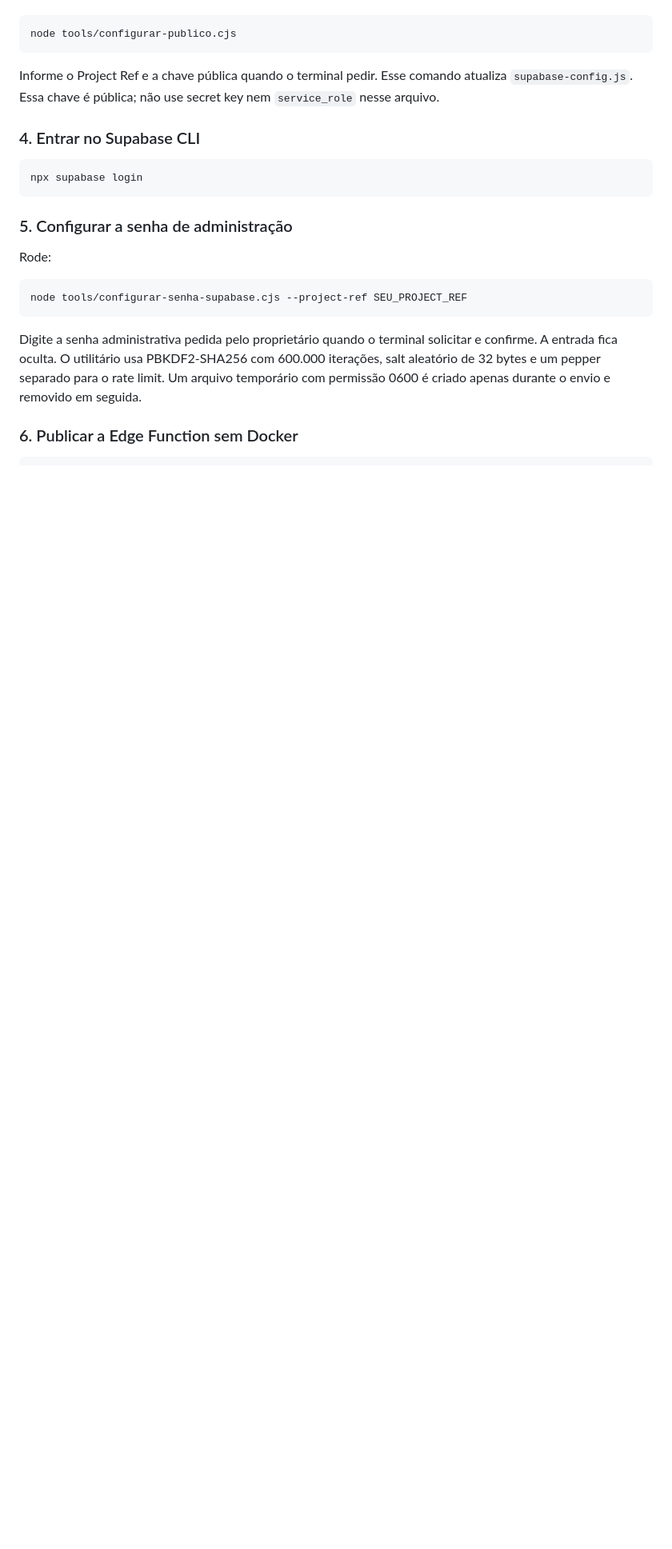
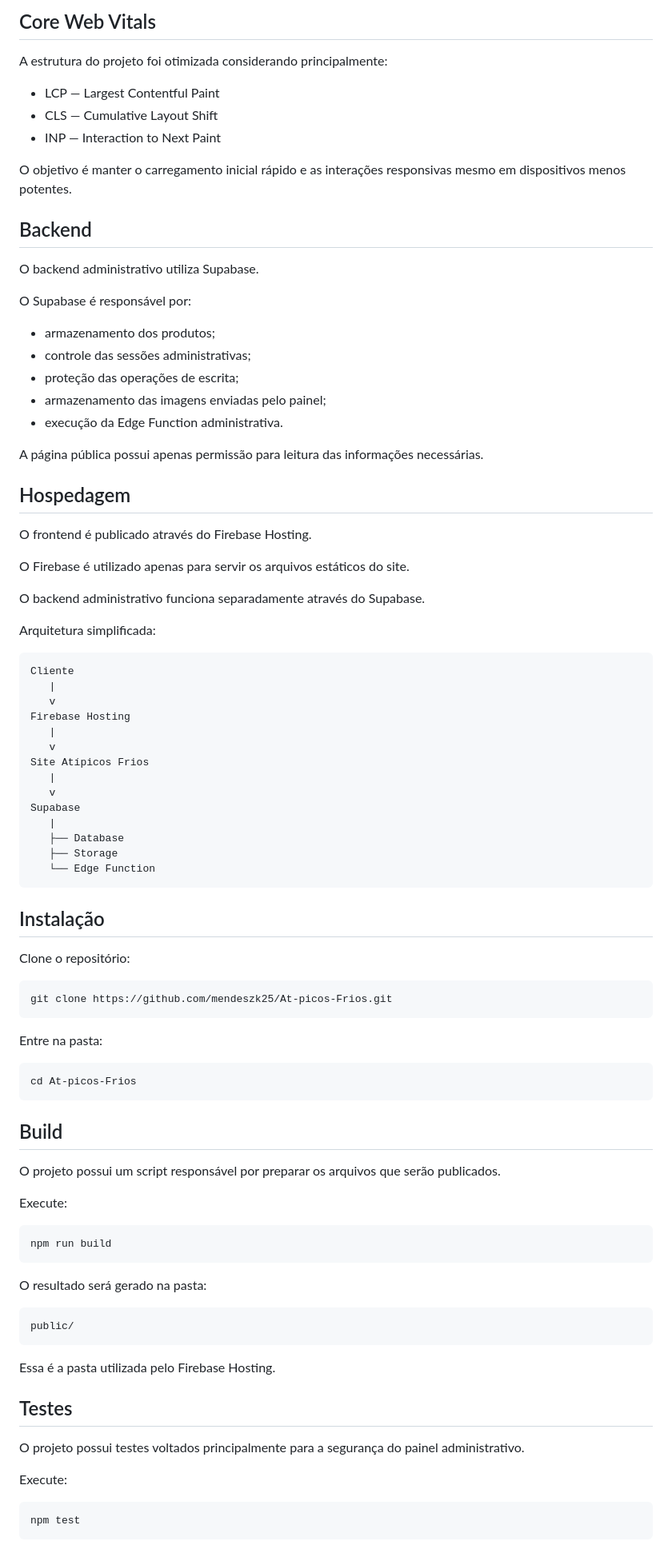
Before and after one commit to mendeszk25/At-picos-Frios, a Markdown page: README.md, the part around one of its changes. Shown at 80% size. Rendered like a GitHub page; blank space fills up the shorter version.

````diff
--- a/README.md
+++ b/README.md
@@ -86,30 +182,93 @@ Depois rode:
+## Core Web Vitals
+
+A estrutura do projeto foi otimizada considerando principalmente:
+
+* LCP — Largest Contentful Paint
+* CLS — Cumulative Layout Shift
+* INP — Interaction to Next Paint
+
+O objetivo é manter o carregamento inicial rápido e as interações responsivas mesmo em dispositivos menos potentes.
+
+## Backend
+
+O backend administrativo utiliza Supabase.
+
+O Supabase é responsável por:
+
+* armazenamento dos produtos;
+* controle das sessões administrativas;
+* proteção das operações de escrita;
+* armazenamento das imagens enviadas pelo painel;
+* execução da Edge Function administrativa.
+
+A página pública possui apenas permissão para leitura das informações necessárias.
+
+## Hospedagem
+
+O frontend é publicado através do Firebase Hosting.
+
+O Firebase é utilizado apenas para servir os arquivos estáticos do site.
+
+O backend administrativo funciona separadamente através do Supabase.
+
+Arquitetura simplificada:
+
+```text
+Cliente
+   |
+   v
+Firebase Hosting
+   |
+   v
+Site Atípicos Frios
+   |
+   v
+Supabase
+   |
+   ├── Database
+   ├── Storage
+   └── Edge Function
+```
+
+## Instalação
+
+Clone o repositório:
 
 ```bash
-node tools/configurar-publico.cjs
+git clone https://github.com/mendeszk25/At-picos-Frios.git
 ```
 
-Informe o Project Ref e a chave pública quando o terminal pedir. Esse comando
-atualiza `supabase-config.js`. Essa chave é pública; não use secret key nem
-`service_role` nesse arquivo.
-
-### 4. Entrar no Supabase CLI
+Entre na pasta:
 
 ```bash
-npx supabase login
+cd At-picos-Frios
 ```
 
-### 5. Configurar a senha de administração
+## Build
 
-Rode:
+O projeto possui um script responsável por preparar os arquivos que serão publicados.
+
+Execute:
 
 ```bash
-node tools/configurar-senha-supabase.cjs --project-ref SEU_PROJECT_REF
+npm run build
 ```
 
-Digite a senha administrativa pedida pelo proprietário quando o terminal
-solicitar e confirme. A entrada fica oculta. O utilitário usa PBKDF2-SHA256 com
-600.000 iterações, salt aleatório de 32 bytes e um pepper separado para o rate
-limit. Um arquivo temporário com permissão 0600 é criado apenas durante o envio
-e removido em seguida.
+O resultado será gerado na pasta:
 
-### 6. Publicar a Edge Function sem Docker
+```text
+public/
+```
+
+Essa é a pasta utilizada pelo Firebase Hosting.
+
+## Testes
+
+O projeto possui testes voltados principalmente para a segurança do painel administrativo.
+
+Execute:
+
+```bash
+npm test
+```
+
````
Also changed, not shown: other parts of README.md (+229 -117 lines).
